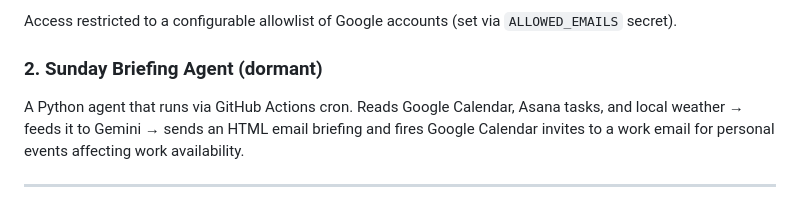
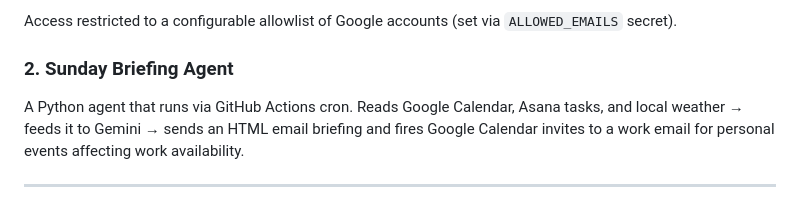
Before and after one commit to ncduncan/home-base, a Markdown page: README.md, the part around the change. Drawn GitHub-style.

Commit message:
docs: update Sunday Briefing Agent status to active in README

```diff
--- a/README.md
+++ b/README.md
@@ -16,7 +16,7 @@ A private React SPA deployed to GitHub Pages. Shows:
 
 Access restricted to a configurable allowlist of Google accounts (set via `ALLOWED_EMAILS` secret).
 
-### 2. Sunday Briefing Agent (dormant)
+### 2. Sunday Briefing Agent
 A Python agent that runs via GitHub Actions cron. Reads Google Calendar, Asana tasks, and local weather → feeds it to Gemini → sends an HTML email briefing and fires Google Calendar invites to a work email for personal events affecting work availability.
 
 ---
```
